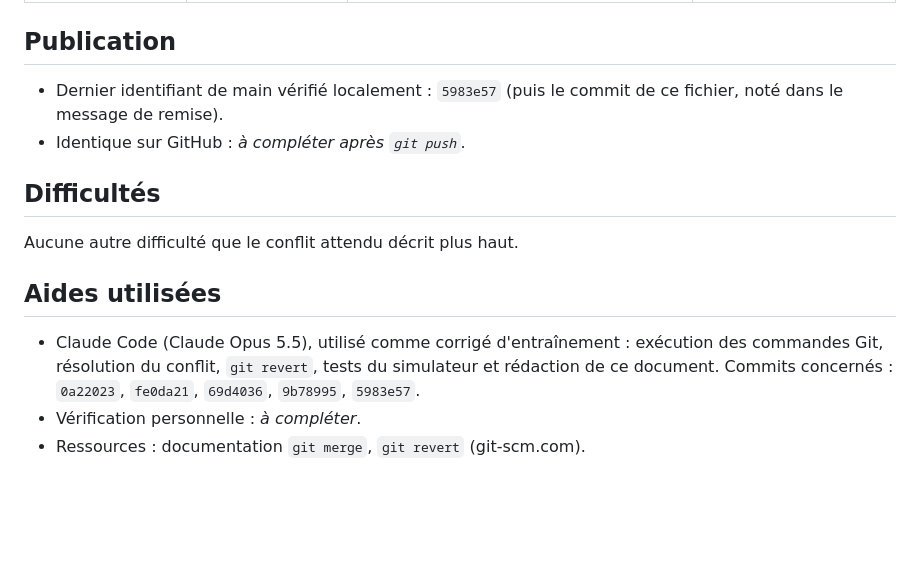
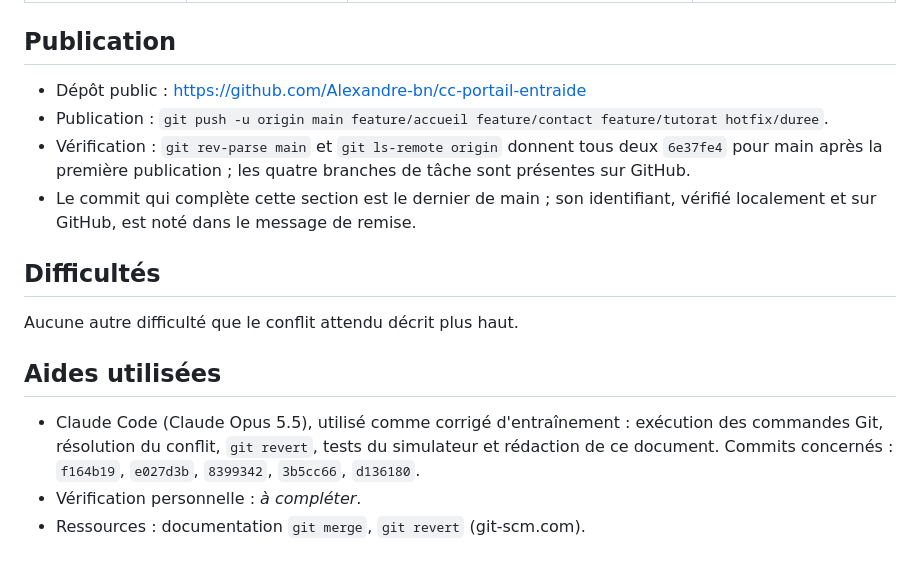
Before and after one commit to Alexandre-bn/cc-portail-entraide, a Markdown page: EXPLICATIONS.md, the part around one of its changes. Drawn GitHub-style; blank space fills up the shorter version.

```diff
--- a/EXPLICATIONS.md
+++ b/EXPLICATIONS.md
@@ -59,8 +59,10 @@ Les deux branches personnelles ont été créées depuis `76184a8` avant toute i
 
 ## Publication
 
-- Dernier identifiant de main vérifié localement : `5983e57` (puis le commit de ce fichier, noté dans le message de remise).
-- Identique sur GitHub : _à compléter après `git push`_.
+- Dépôt public : https://github.com/Alexandre-bn/cc-portail-entraide
+- Publication : `git push -u origin main feature/accueil feature/contact feature/tutorat hotfix/duree`.
+- Vérification : `git rev-parse main` et `git ls-remote origin` donnent tous deux `6e37fe4` pour main après la première publication ; les quatre branches de tâche sont présentes sur GitHub.
+- Le commit qui complète cette section est le dernier de main ; son identifiant, vérifié localement et sur GitHub, est noté dans le message de remise.
 
 ## Difficultés
 
@@ -68,6 +70,6 @@ Aucune autre difficulté que le conflit attendu décrit plus haut.
 
 ## Aides utilisées
 
-- Claude Code (Claude Opus 5.5), utilisé comme corrigé d'entraînement : exécution des commandes Git, résolution du conflit, `git revert`, tests du simulateur et rédaction de ce document. Commits concernés : `0a22023`, `fe0da21`, `69d4036`, `9b78995`, `5983e57`.
+- Claude Code (Claude Opus 5.5), utilisé comme corrigé d'entraînement : exécution des commandes Git, résolution du conflit, `git revert`, tests du simulateur et rédaction de ce document. Commits concernés : `f164b19`, `e027d3b`, `8399342`, `3b5cc66`, `d136180`.
 - Vérification personnelle : _à compléter_.
 - Ressources : documentation `git merge`, `git revert` (git-scm.com).
```
Also changed, not shown: other parts of EXPLICATIONS.md (+10 -10 lines).
